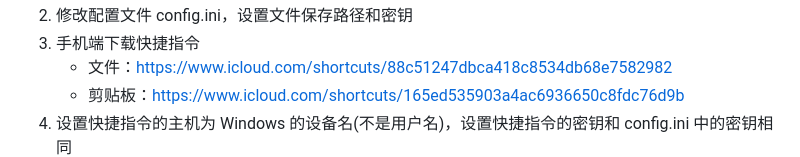
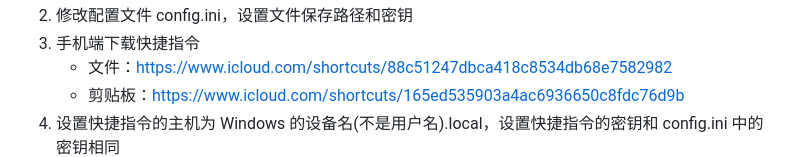
Before and after one commit to yeyt97/AirDropPlus, a Markdown page: readme.md, the part around the change. Rendered like a GitHub page.

Commit message:
修改readme

```diff
--- a/readme.md
+++ b/readme.md
@@ -27,7 +27,7 @@ pyinstaller --add-data 'config;config' -w AirDropPlus.py
 3. 手机端下载快捷指令
    - 文件：https://www.icloud.com/shortcuts/88c51247dbca418c8534db68e7582982
    - 剪贴板：https://www.icloud.com/shortcuts/165ed535903a4ac6936650c8fdc76d9b
-4. 设置快捷指令的主机为 Windows 的设备名(不是用户名)，设置快捷指令的密钥和 config.ini 中的密钥相同
+4. 设置快捷指令的主机为 Windows 的设备名(不是用户名).local，设置快捷指令的密钥和 config.ini 中的密钥相同
     <div style="text-align:center;">
         <img src="pic/shortcut_conf.png" alt="Image" style="width: 50%;">
     </div>
```
